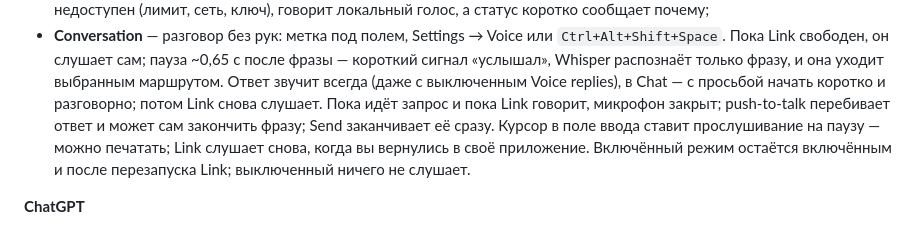
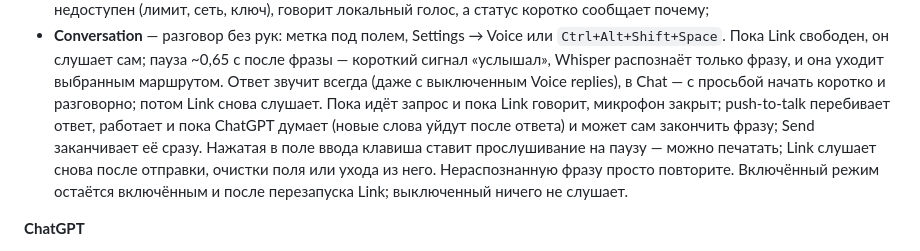
Before and after one commit to Vladlen626/LINK, a Markdown page: README.md, the part around the change. GitHub-like rendering.

```diff
--- a/README.md
+++ b/README.md
@@ -58,8 +58,9 @@
   свободен, он слушает сам; пауза ~0,65 с после фразы — короткий сигнал «услышал», Whisper распознаёт только фразу, и
   она уходит выбранным маршрутом. Ответ звучит всегда (даже с выключенным Voice replies), в Chat — с просьбой начать
   коротко и разговорно; потом Link снова слушает. Пока идёт запрос и пока Link говорит, микрофон закрыт;
-  push-to-talk перебивает ответ и может сам закончить фразу; Send заканчивает её сразу. Курсор в поле ввода ставит
-  прослушивание на паузу — можно печатать; Link слушает снова, когда вы вернулись в своё приложение. Включённый режим
+  push-to-talk перебивает ответ, работает и пока ChatGPT думает (новые слова уйдут после ответа) и может сам закончить
+  фразу; Send заканчивает её сразу. Нажатая в поле ввода клавиша ставит прослушивание на паузу — можно печатать; Link
+  слушает снова после отправки, очистки поля или ухода из него. Нераспознанную фразу просто повторите. Включённый режим
   остаётся включённым и после перезапуска Link; выключенный ничего не слушает.
 
 **ChatGPT**
```
Also changed, not shown: PROJECT_CONTEXT.md (+3 -2 lines), docs/VOICE_CONVERSATION_PLAN.md (+8 -5 lines).
